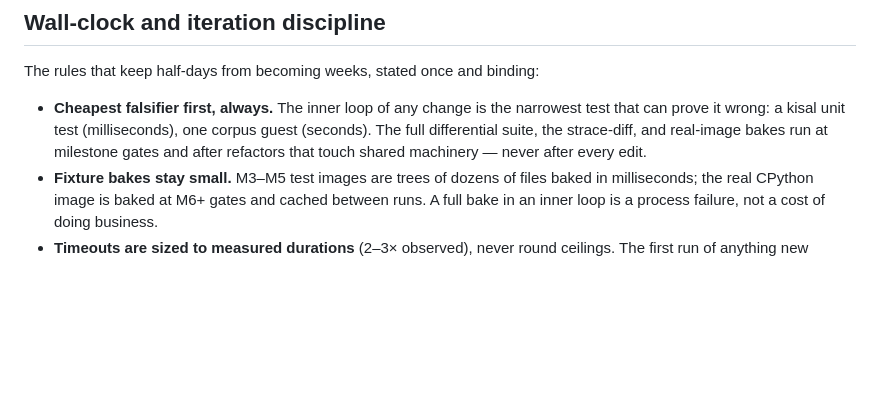
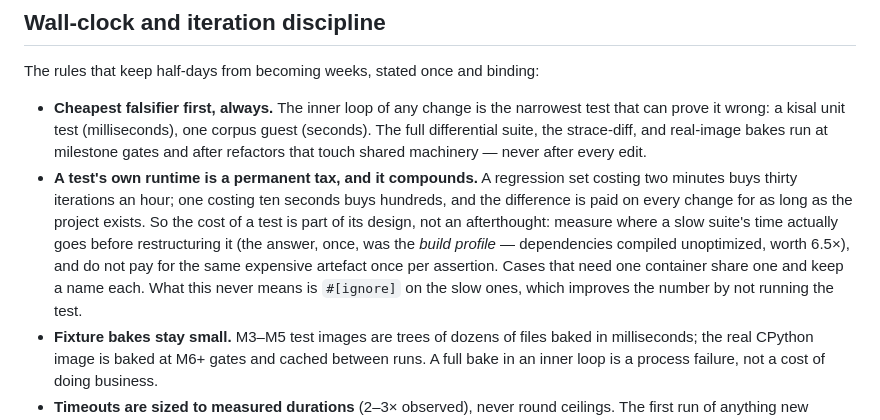
Before and after one commit to mgyenik/zaqaru, a Markdown page: docs/container-build-plan.md, the part around the change. GitHub-like rendering; blank space fills up the shorter version.

```diff
--- a/docs/container-build-plan.md
+++ b/docs/container-build-plan.md
@@ -1520,6 +1520,17 @@ binding:
   suite, the strace-diff, and real-image bakes run at milestone gates
   and after refactors that touch shared machinery — never after every
   edit.
+- **A test's own runtime is a permanent tax, and it compounds.** A
+  regression set costing two minutes buys thirty iterations an hour; one
+  costing ten seconds buys hundreds, and the difference is paid on every
+  change for as long as the project exists. So the cost of a test is part
+  of its design, not an afterthought: measure where a slow suite's time
+  actually goes before restructuring it (the answer, once, was the *build
+  profile* — dependencies compiled unoptimized, worth 6.5×), and do not
+  pay for the same expensive artefact once per assertion. Cases that need
+  one container share one and keep a name each. What this never means is
+  `#[ignore]` on the slow ones, which improves the number by not running
+  the test.
 - **Fixture bakes stay small.** M3–M5 test images are trees of
   dozens of files baked in milliseconds; the real CPython image is
   baked at M6+ gates and cached between runs. A full bake in an inner
```
Also changed, not shown: docs/worklog.md (+85 -0 lines).
